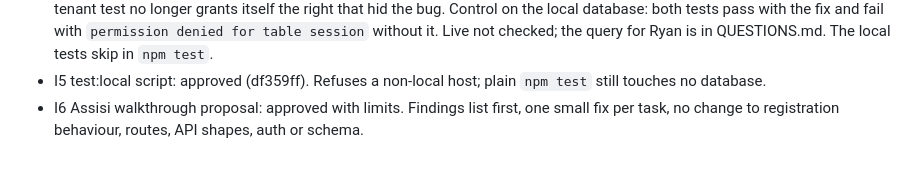
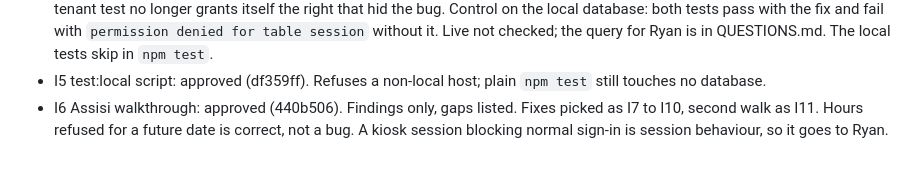
Before and after one commit to rdavidson5637/ShelterLinkMain, a Markdown page: docs/run-2/REVIEWS.md, the part around the change. Rendered like a GitHub page.

Commit message:
Record the walkthrough review and the fixes picked from it.
Co-Authored-By: Claude Opus 5.5 <noreply@anthropic.com>

```diff
--- a/docs/run-2/REVIEWS.md
+++ b/docs/run-2/REVIEWS.md
@@ -45,4 +45,4 @@ signed in, because no local database existed then.
 - I3 GDPR erasure test: approved (7d5404a). It found that erasure, log out everywhere and password reset could leave sessions alive and report success, where `session` was created after migration 033. Test only, using a throwaway volunteer.
 - I4 Session deletion: approved (b58dcb5). The delete runs through `runWithoutShelter`, with no permission change, and the tenant test no longer grants itself the right that hid the bug. Control on the local database: both tests pass with the fix and fail with `permission denied for table session` without it. Live not checked; the query for Ryan is in QUESTIONS.md. The local tests skip in `npm test`.
 - I5 test:local script: approved (df359ff). Refuses a non-local host; plain `npm test` still touches no database.
-- I6 Assisi walkthrough proposal: approved with limits. Findings list first, one small fix per task, no change to registration behaviour, routes, API shapes, auth or schema.
+- I6 Assisi walkthrough: approved (440b506). Findings only, gaps listed. Fixes picked as I7 to I10, second walk as I11. Hours refused for a future date is correct, not a bug. A kiosk session blocking normal sign-in is session behaviour, so it goes to Ryan.
```
